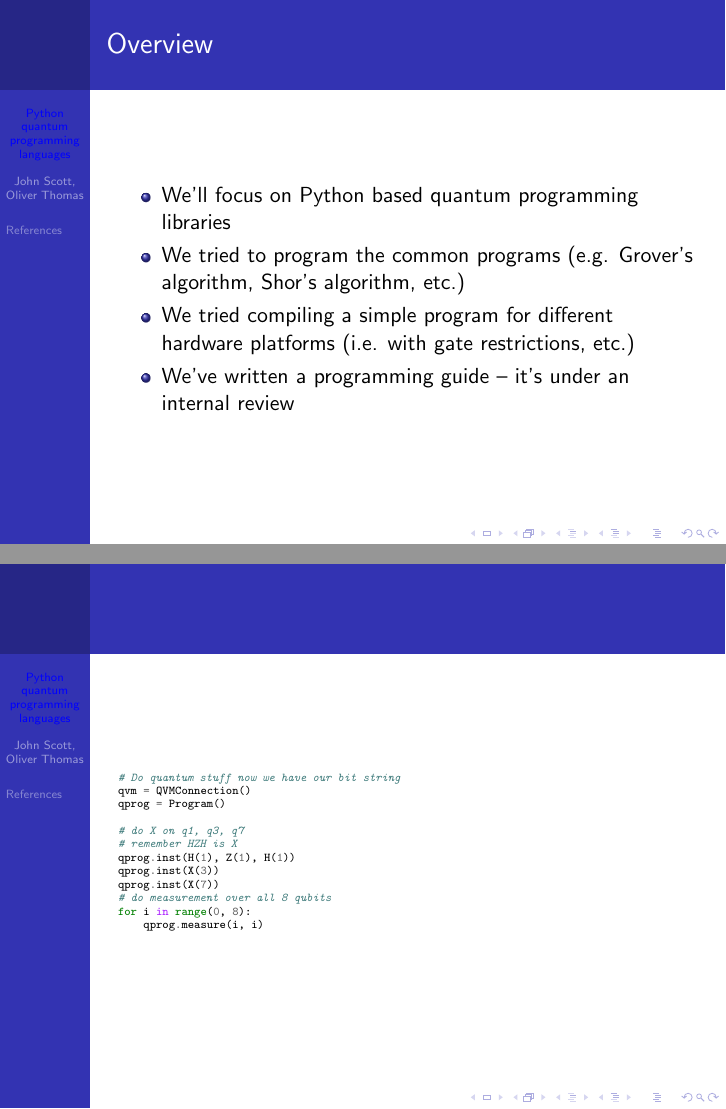
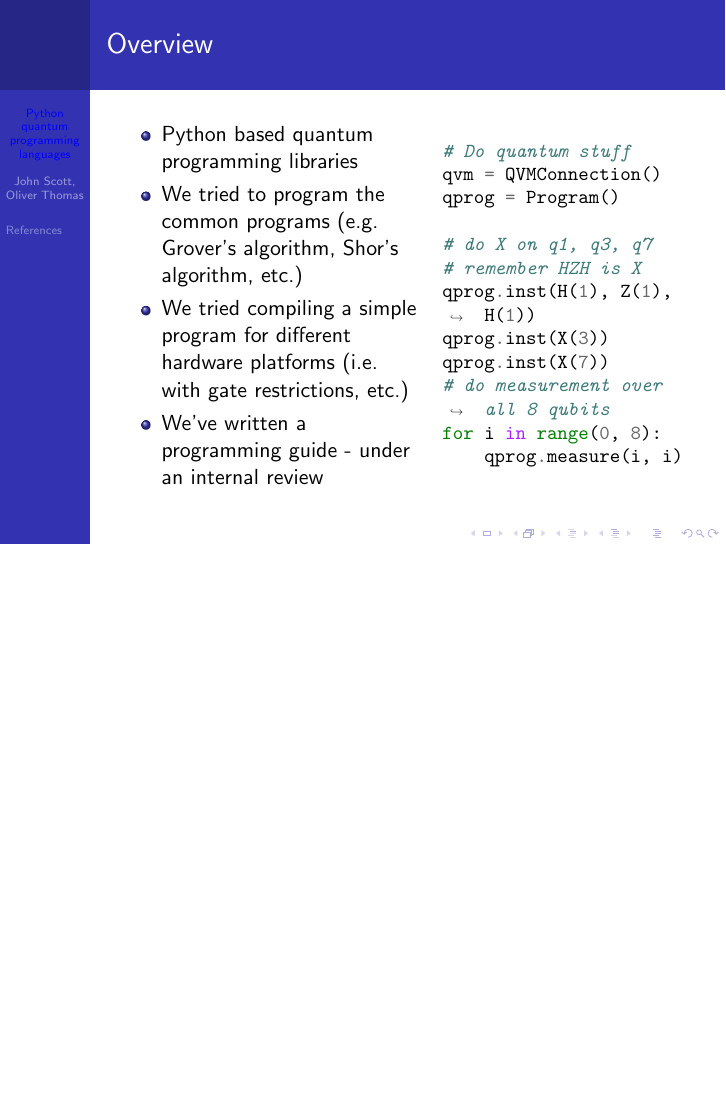
Before and after one commit to bristol-qecdt/qsoftware, LaTeX slides (Q_Initiative/main.tex): pages 2 and 3 of 7 before the commit and page 2 of 6 after it, the two joined at a grey line, the shorter picture padded with empty space. Compiled offline with pdfLaTeX.

Commit message:
added minted code side by side with text

```diff
--- a/Q_Initiative/main.tex
+++ b/Q_Initiative/main.tex
@@ -59,19 +59,20 @@
 \frame{\titlepage}
 
 % slide 2
-\begin{frame}
+\begin{frame}[fragile]
 \frametitle{Overview}
+\begin{minipage}{0.52\textwidth}
 \begin{itemize}
-    \item We'll focus on Python based quantum programming libraries
+    \item Python based quantum programming libraries
     \item We tried to program the common programs (e.g. Grover's algorithm, Shor's algorithm, etc.)
     \item We tried compiling a simple program for different hardware platforms (i.e. with gate restrictions, etc.)
-    \item We've written a programming guide -- it's under an internal review
+    \item We've written a programming guide - under an internal review
 \end{itemize}
-\end{frame}
-
-\begin{frame}[fragile]
-    \begin{minted}[fontsize=\tiny]{python}
-# Do quantum stuff now we have our bit string
+\end{minipage} \hfill
+%
+\begin{minipage}{0.44\textwidth}
+ \begin{minted}[fontsize=\small]{python}
+# Do quantum stuff
 qvm = QVMConnection()
 qprog = Program()
 
@@ -84,6 +85,7 @@ qprog.inst(X(7))
 for i in range(0, 8):
     qprog.measure(i, i)
   \end{minted}
+  \end{minipage}
 \end{frame}
 
 %slide 3
```
Also changed, not shown: Q_Initiative/main.pdf, Q_Initiative/main.tex (2 more changed lines), 10 other files.
